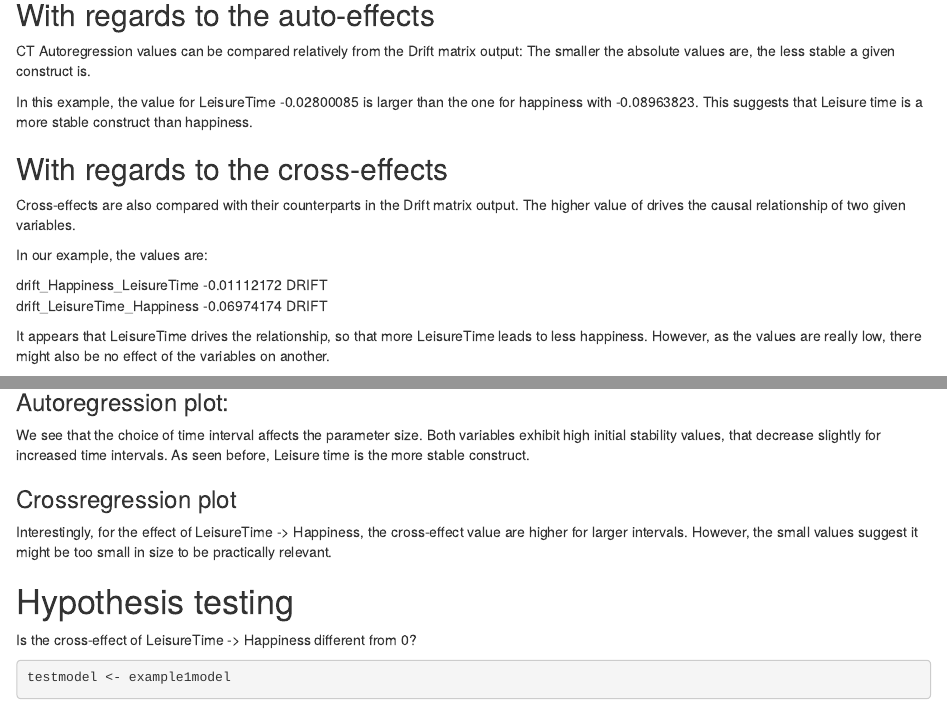
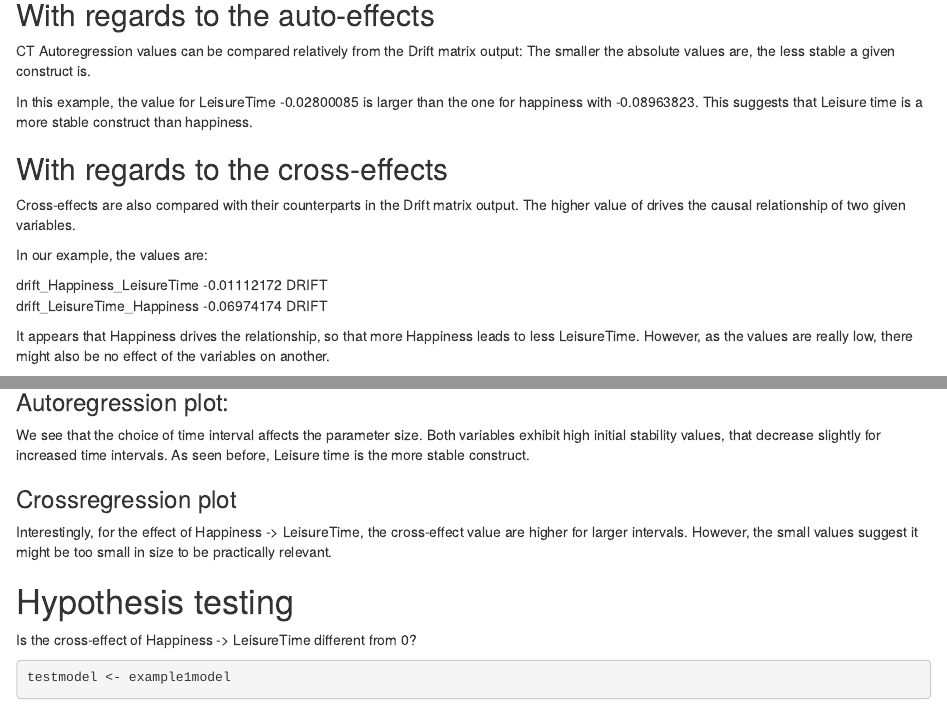
Before and after one commit to lkosanke/CM6-Hands-on-CT-modeling, an R Markdown document (Model setup and estimation walkthrough.Rmd): the page in a window 1100 px wide, from 1510 px down, and a second part further down, joined at a grey line. Rendered offline with R 4.5, knitr and Pandoc, with nearby package versions; some code elsewhere in the file could not run offline.

Commit message:
Update Model setup and estimation walkthrough.Rmd

````diff
--- a/Model setup and estimation walkthrough.Rmd
+++ b/Model setup and estimation walkthrough.Rmd
@@ -75,7 +75,7 @@ In our example, the values are:
 drift_Happiness_LeisureTime	-0.01112172	DRIFT
 drift_LeisureTime_Happiness	-0.06974174	DRIFT
 
-It appears that LeisureTime drives the relationship, so that more LeisureTime leads to less happiness. However, as the values are really low, there might also be no effect of the variables on another.
+It appears that Happiness drives the relationship, so that more Happiness leads to less LeisureTime. However, as the values are really low, there might also be no effect of the variables on another.
 
 ## With regards to the plots of the autoregressions and cross-effects
 
@@ -92,12 +92,12 @@ We see that the choice of time interval affects the parameter size.
 Both variables exhibit high initial stability values, that decrease slightly for increased time intervals. As seen before, Leisure time is the more stable construct.
 
 ### Crossregression plot
-Interestingly, for the effect of LeisureTime ->  Happiness, the cross-effect value are higher for larger intervals. However, the small values suggest it might be too small in size to be practically relevant.
+Interestingly, for the effect of Happiness ->  LeisureTime, the cross-effect value are higher for larger intervals. However, the small values suggest it might be too small in size to be practically relevant.
 
 
 
 # Hypothesis testing
-Is the cross-effect of LeisureTime -> Happiness different from 0?
+Is the cross-effect of Happiness -> LeisureTime different from 0?
 ```{r}
 
 testmodel <- example1model
````
